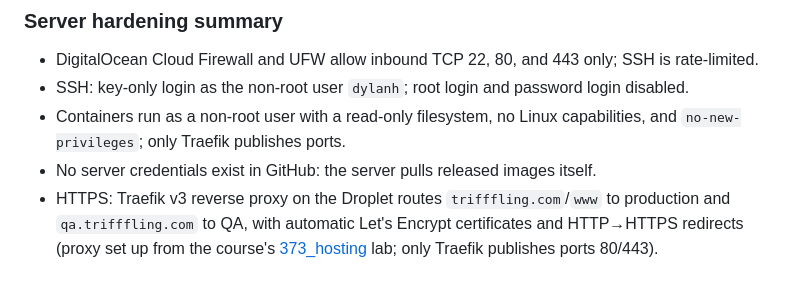
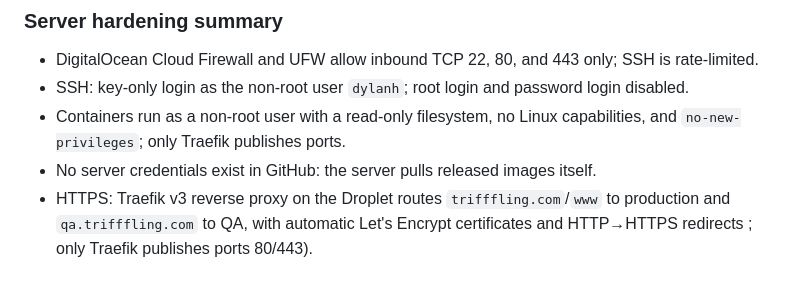
Before and after one commit to DylanJHrusko/trifffling-site, a Markdown page: README.md, the part around the change. GitHub-like rendering.

Commit message:
Update HTTPS configuration details in README

```diff
--- a/README.md
+++ b/README.md
@@ -103,4 +103,4 @@ Raw output: [docs/evidence/ssh-evidence.txt](docs/evidence/ssh-evidence.txt)
 - SSH: key-only login as the non-root user `dylanh`; root login and password login disabled.
 - Containers run as a non-root user with a read-only filesystem, no Linux capabilities, and `no-new-privileges`; only Traefik publishes ports.
 - No server credentials exist in GitHub: the server pulls released images itself.
-- HTTPS: Traefik v3 reverse proxy on the Droplet routes `trifffling.com`/`www` to production and `qa.trifffling.com` to QA, with automatic Let's Encrypt certificates and HTTP→HTTPS redirects (proxy set up from the course's [373_hosting](https://github.com/kaw393939/373_hosting) lab; only Traefik publishes ports 80/443).
+- HTTPS: Traefik v3 reverse proxy on the Droplet routes `trifffling.com`/`www` to production and `qa.trifffling.com` to QA, with automatic Let's Encrypt certificates and HTTP→HTTPS redirects ; only Traefik publishes ports 80/443).
```
